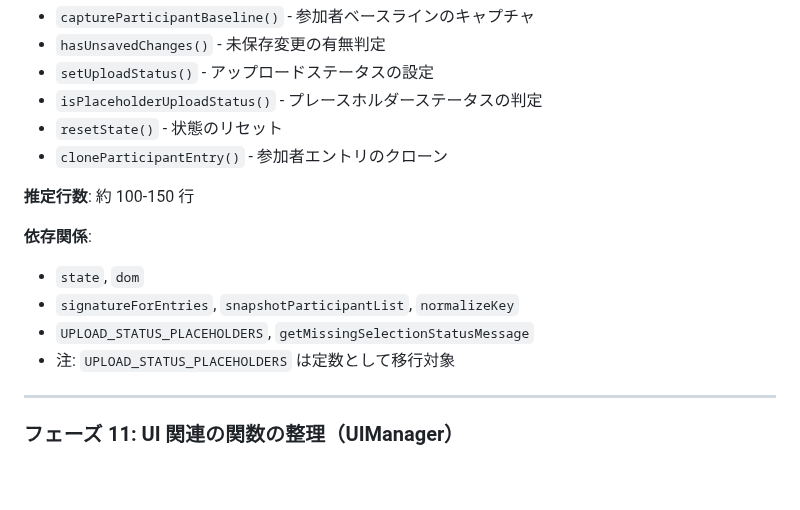
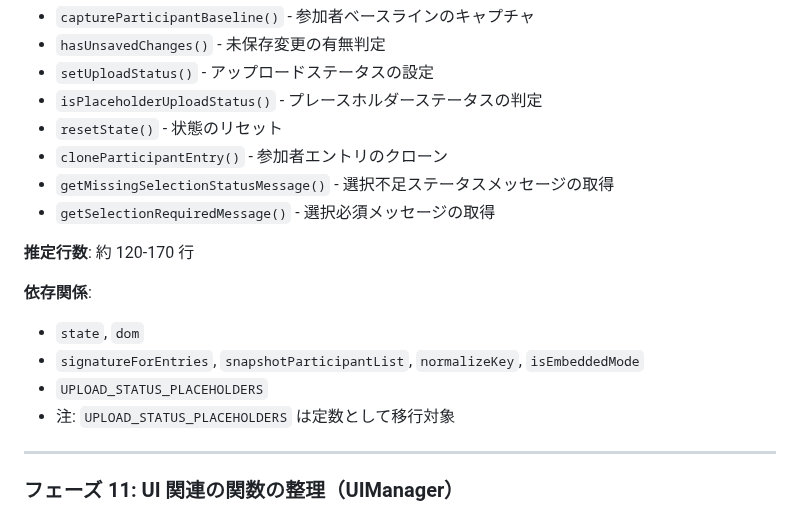
Before and after one commit to schop-Hirosaki-univcoop/subtitle-output-system, a Markdown page: docs/utility-refactoring-plan.md, the part around the change. Rendered like a GitHub page; blank space fills up the shorter version.

Commit message:
Update documentation in `file-structure-analysis.md` and `utility-refactoring-plan.md` to revise line estimates for phase 10 of the utility function organization, reflecting a change from approximately 100-150 lines to 120-170 lines. This enhances clarity on the ongoing refactoring progress and dependencies.

```diff
--- a/docs/utility-refactoring-plan.md
+++ b/docs/utility-refactoring-plan.md
@@ -59,14 +59,16 @@
 - `isPlaceholderUploadStatus()` - プレースホルダーステータスの判定
 - `resetState()` - 状態のリセット
 - `cloneParticipantEntry()` - 参加者エントリのクローン
+- `getMissingSelectionStatusMessage()` - 選択不足ステータスメッセージの取得
+- `getSelectionRequiredMessage()` - 選択必須メッセージの取得
 
-**推定行数**: 約 100-150 行
+**推定行数**: 約 120-170 行
 
 **依存関係**:
 
 - `state`, `dom`
-- `signatureForEntries`, `snapshotParticipantList`, `normalizeKey`
-- `UPLOAD_STATUS_PLACEHOLDERS`, `getMissingSelectionStatusMessage`
+- `signatureForEntries`, `snapshotParticipantList`, `normalizeKey`, `isEmbeddedMode`
+- `UPLOAD_STATUS_PLACEHOLDERS`
 - 注: `UPLOAD_STATUS_PLACEHOLDERS` は定数として移行対象
 
 ---
```
Also changed, not shown: docs/file-structure-analysis.md (+2 -2 lines).
